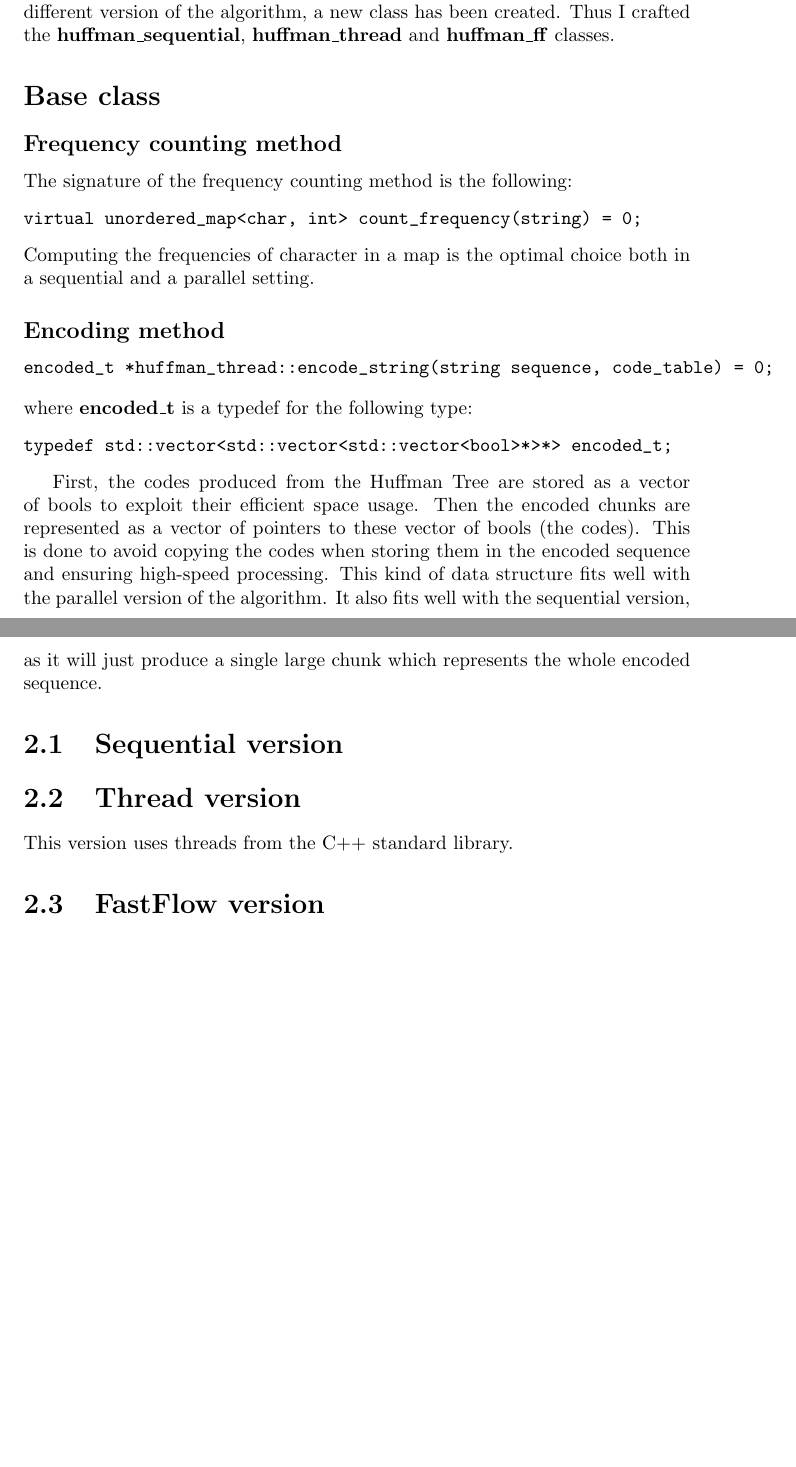
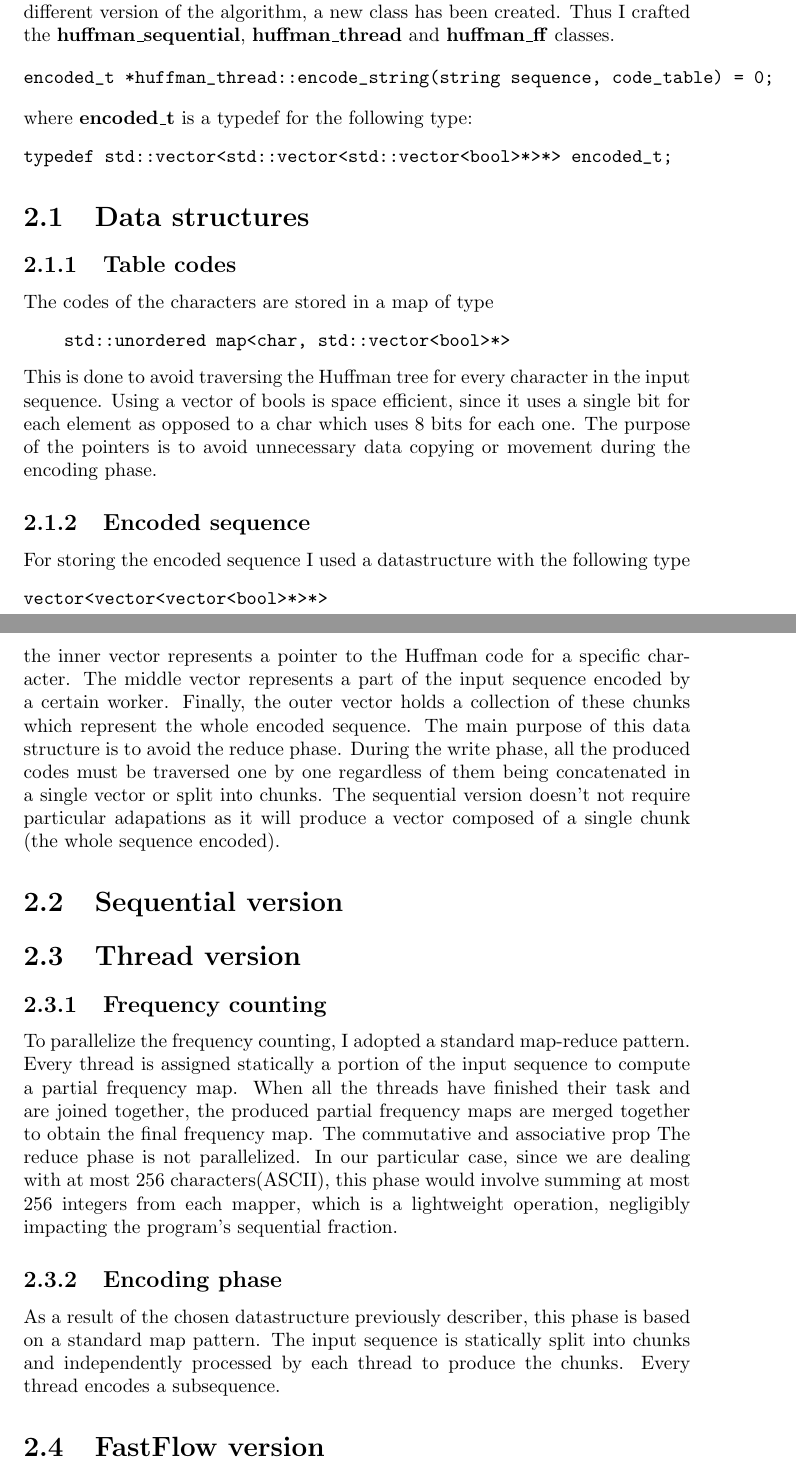
Before and after one commit to gystemd/parallel-huffman-SPM, a LaTeX thesis (report/main.tex): two parts of pages 6 and 7 of 9 before the commit and two parts of pages 6 and 7 of 11 after it, joined at a grey line, cut so that both start at the same text, the shorter picture padded with empty space. Compiled offline with pdfLaTeX.

Commit message:
update report

```diff
--- a/report/main.tex
+++ b/report/main.tex
@@ -5,6 +5,8 @@
 \usepackage{algorithm}
 \usepackage{algpseudocode}
 \usepackage{amsmath}
+\usepackage{float}
+\usepackage{subcaption}
 
 \title{Parallel Huffman}
 \author{Giulio Piva}
@@ -140,16 +142,6 @@ For every different version of the algorithm, a new class has been created.
 Thus I crafted the \textbf{huffman\_sequential}, \textbf{huffman\_thread} and
 \textbf{huffman\_ff} classes.
 
-\section*{Base class}
-\subsection*{Frequency counting method}
-The signature of the frequency counting method is the following:
-\begin{verbatim}
-virtual unordered_map<char, int> count_frequency(string) = 0;
-\end{verbatim}
-Computing the frequencies of character in a map is the optimal choice
-both in a sequential and a parallel setting.
-
-\subsection*{Encoding method}
 
 \begin{verbatim}
 encoded_t *huffman_thread::encode_string(string sequence, code_table) = 0;
@@ -159,15 +151,54 @@ where \textbf{encoded\_t} is a typedef for the following type:
 typedef std::vector<std::vector<std::vector<bool>*>*> encoded_t;
 \end{verbatim}
 
-First, the codes produced from the Huffman Tree are stored as a vector of bools to exploit their
-efficient space usage. Then the encoded chunks are represented as a vector of pointers to
-these vector of bools (the codes). This is done to avoid copying the codes when storing them
-in the encoded sequence and ensuring high-speed processing.
-This kind of data structure fits well with the parallel version of the algorithm.
-It also fits well with the sequential version, as it will just produce a single
-large chunk which represents the whole encoded sequence.
+\section{Data structures}
+\subsection{Table codes}
+The codes of the characters are stored in a map of type
+\begin{verbatim}
+    std::unordered map<char, std::vector<bool>*>
+\end{verbatim}
+This is done to avoid traversing the Huffman tree for every character in the input sequence.
+Using a vector of bools is space efficient, since it uses a single bit for each element
+as opposed to a char which uses 8 bits for each one.
+The purpose of the pointers is to avoid unnecessary
+data copying or movement during the encoding phase.
+\subsection{Encoded sequence}
+For storing the encoded sequence I used a datastructure
+with the following type
+\begin{verbatim}
+vector<vector<vector<bool>*>*>
+\end{verbatim}
+the inner vector represents a
+pointer to the Huffman code for a specific character. The middle vector
+represents a part of the input sequence encoded by a certain worker.
+Finally, the outer vector holds a collection of these chunks which represent
+the whole encoded sequence.
+The main purpose of this data structure is to avoid the reduce phase.
+During the write phase, all the produced codes must be traversed one by one regardless
+of them being concatenated in a single vector or split into chunks.
+The sequential version doesn't not require particular adapations as it
+will produce a vector composed of a single chunk (the whole sequence encoded).
+
 
 \section{Sequential version}
 
 \section{Thread version}
-This version uses threads from the C++ standard library.
+\subsection{Frequency counting}
+To parallelize the frequency counting, I adopted a standard
+map-reduce pattern. Every thread is assigned statically a portion of
+the input sequence to compute a partial frequency map.
+When all the threads have finished their task and are joined together,
+the produced partial frequency maps are merged together to obtain the final
+frequency map. The commutative and associative
+prop
+The reduce phase is not parallelized.
+In our particular case, since we are dealing with at most 256 characters(ASCII),
+this phase would involve summing at most 256 integers from
+each mapper, which is a lightweight operation, negligibly impacting the program's
+sequential fraction.
+\subsection{Encoding phase}
+As a result of the chosen datastructure
+previously describer, this phase is based on a standard map pattern.
+The input sequence is statically split into chunks and
+independently processed by each thread to produce the chunks. Every
+thread encodes a subsequence.
```
Also changed, not shown: report/main.tex (59 more changed lines). Lines whose indentation alone changed are shown as unchanged.
